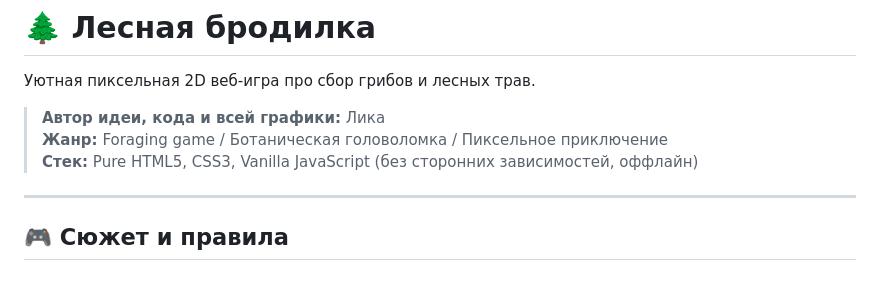
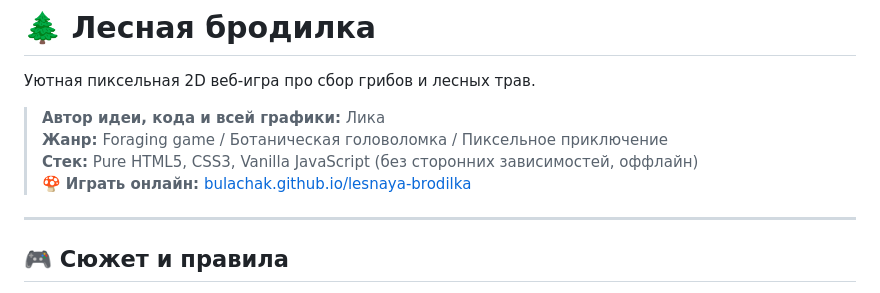
Before and after one commit to Bulachak/lesnaya-brodilka, a Markdown page: README.md, the part around the change. Drawn GitHub-style.

Commit message:
docs: add live GitHub Pages play link to README

```diff
--- a/README.md
+++ b/README.md
@@ -5,6 +5,7 @@
 > **Автор идеи, кода и всей графики:** Лика
 > **Жанр:** Foraging game / Ботаническая головоломка / Пиксельное приключение
 > **Стек:** Pure HTML5, CSS3, Vanilla JavaScript (без сторонних зависимостей, оффлайн)
+> 🍄 **Играть онлайн:** [bulachak.github.io/lesnaya-brodilka](https://bulachak.github.io/lesnaya-brodilka/)
 
 ---
 
```
